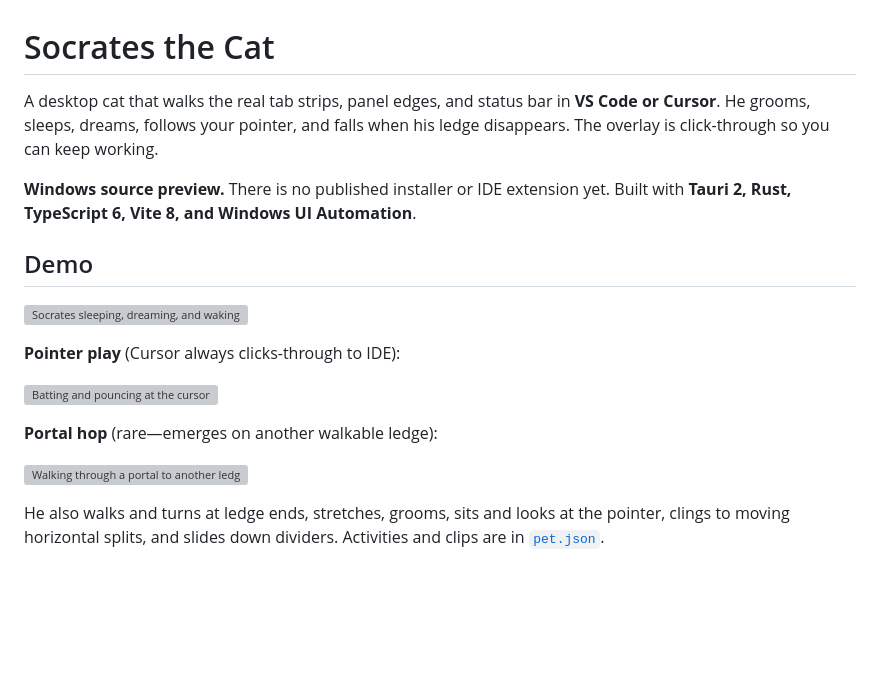
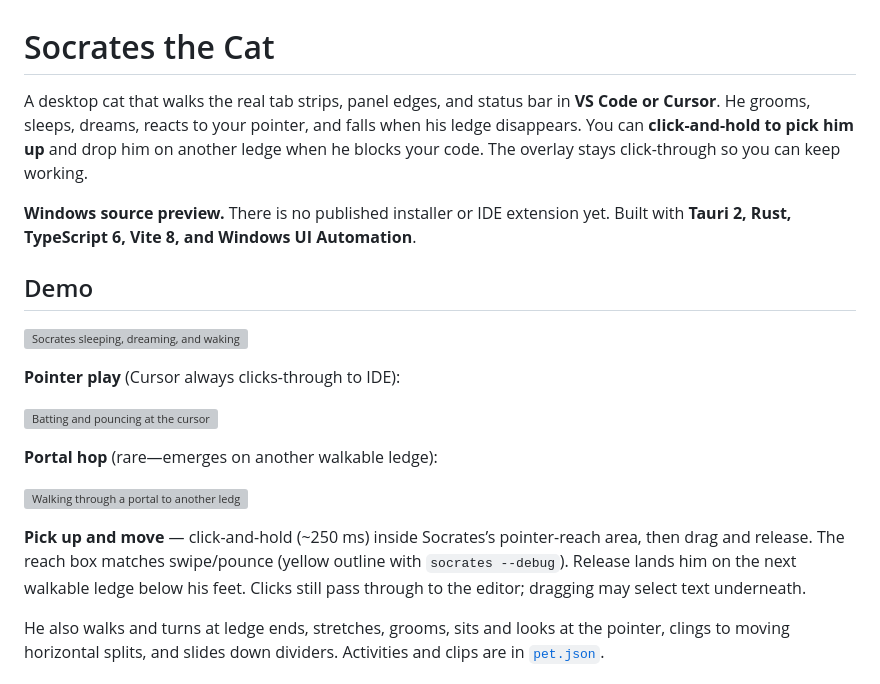
Before and after one commit to NCbeebs/Socrates-The-Cat, a Markdown page: README.md, the part around the change. GitHub-like rendering; blank space fills up the shorter version; grey boxes are pictures that could not be loaded.

Commit message:
Click and drag socrates elsewhere

```diff
--- a/README.md
+++ b/README.md
@@ -1,6 +1,6 @@
 # Socrates the Cat
 
-A desktop cat that walks the real tab strips, panel edges, and status bar in **VS Code or Cursor**. He grooms, sleeps, dreams, follows your pointer, and falls when his ledge disappears. The overlay is click-through so you can keep working.
+A desktop cat that walks the real tab strips, panel edges, and status bar in **VS Code or Cursor**. He grooms, sleeps, dreams, reacts to your pointer, and falls when his ledge disappears. You can **click-and-hold to pick him up** and drop him on another ledge when he blocks your code. The overlay stays click-through so you can keep working.
 
 **Windows source preview.** There is no published installer or IDE extension yet. Built with **Tauri 2, Rust, TypeScript 6, Vite 8, and Windows UI Automation**.
 
@@ -15,6 +15,8 @@ A desktop cat that walks the real tab strips, panel edges, and status bar in **V
 **Portal hop** (rare—emerges on another walkable ledge):
 
 ![Walking through a portal to another ledge](docs/images/socrates1.gif)
+
+**Pick up and move** — click-and-hold (~250 ms) inside Socrates’s pointer-reach area, then drag and release. The reach box matches swipe/pounce (yellow outline with `socrates --debug`). Release lands him on the next walkable ledge below his feet. Clicks still pass through to the editor; dragging may select text underneath.
 
 He also walks and turns at ledge ends, stretches, grooms, sits and looks at the pointer, clings to moving horizontal splits, and slides down dividers. Activities and clips are in [`pet.json`](assets/pets/default-cat/pet.json).
 
```
Also changed, not shown: CHANGELOG.md (+4 -1 lines), docs/architecture.md (+2 -2 lines), assets/pets/default-cat/Socs-carried.png (added), 11 other files.
